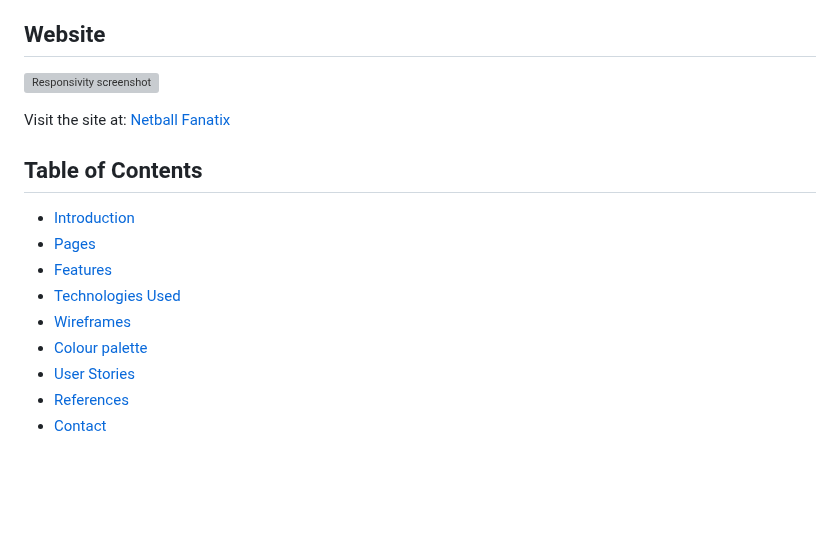
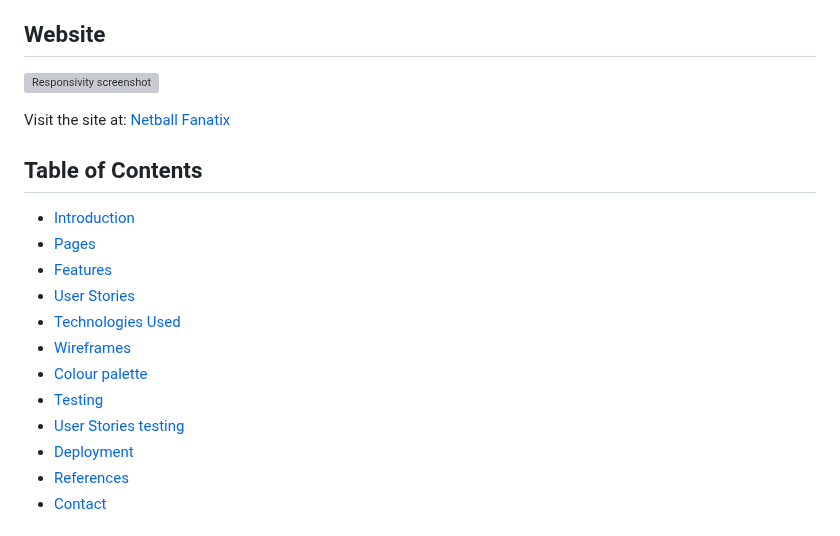
Before and after one commit to YemsAla/netball-fanatic, a Markdown page: README.md, the part around one of its changes. Rendered like a GitHub page; blank space fills up the shorter version; grey boxes are pictures that could not be loaded.

```diff
--- a/README.md
+++ b/README.md
@@ -18,10 +18,13 @@ Visit the site at: [Netball Fanatix](https://yemsala.github.io/netball-fanatic/i
 - [Introduction](#introduction)
 - [Pages](#pages)
 - [Features](#features)
+- [User Stories](#user-stories)
 - [Technologies Used](#technologies-used)
 - [Wireframes](#wireframes)
 - [Colour palette](#colour-palette)
-- [User Stories](#user-stories)
+- [Testing](#testing)
+- [User Stories testing](#user-stories-testing)
+- [Deployment](#deployment)
 - [References](#references)
 - [Contact](#contact)
 
```
Also changed, not shown: other parts of README.md (+1 -1 lines).
